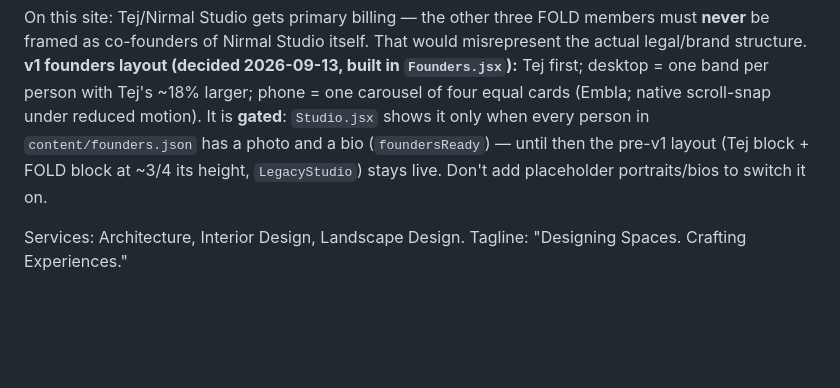
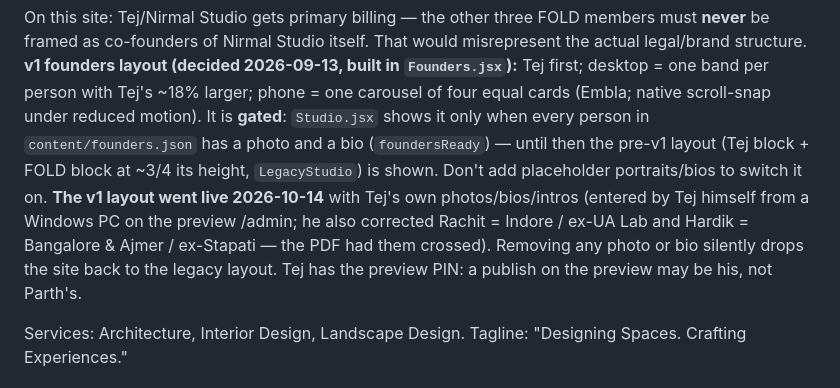
Before and after one commit to parthamarshah/nirmal-studio-website, a Markdown page: CLAUDE.md, the part around the change. Drawn GitHub-style; blank space fills up the shorter version.

```diff
--- a/CLAUDE.md
+++ b/CLAUDE.md
@@ -61,8 +61,12 @@ misrepresent the actual legal/brand structure. **v1 founders layout (decided
 Tej's ~18% larger; phone = one carousel of four equal cards (Embla; native scroll-snap
 under reduced motion). It is **gated**: `Studio.jsx` shows it only when every person in
 `content/founders.json` has a photo and a bio (`foundersReady`) — until then the pre-v1
-layout (Tej block + FOLD block at ~3/4 its height, `LegacyStudio`) stays live. Don't
-add placeholder portraits/bios to switch it on.
+layout (Tej block + FOLD block at ~3/4 its height, `LegacyStudio`) is shown. Don't
+add placeholder portraits/bios to switch it on. **The v1 layout went live 2026-10-14** with
+Tej's own photos/bios/intros (entered by Tej himself from a Windows PC on the preview /admin;
+he also corrected Rachit = Indore / ex-UA Lab and Hardik = Bangalore & Ajmer / ex-Stapati —
+the PDF had them crossed). Removing any photo or bio silently drops the site back to the
+legacy layout. Tej has the preview PIN: a publish on the preview may be his, not Parth's.
 
 Services: Architecture, Interior Design, Landscape Design.
 Tagline: "Designing Spaces. Crafting Experiences."
```
Also changed, not shown: progress.md (+11 -0 lines).
